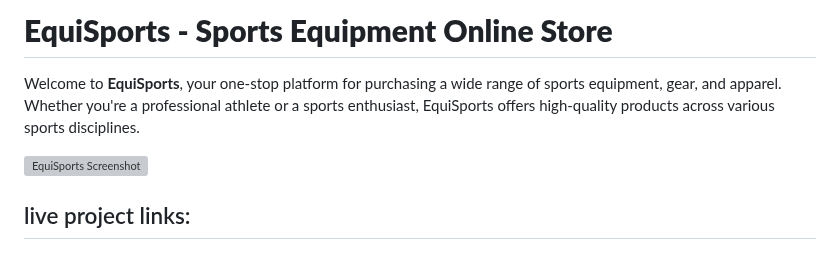
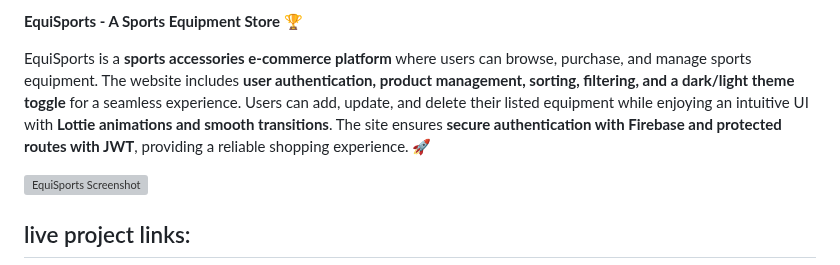
Before and after one commit to aburaihan98/equiSports-Client, a Markdown page: README.md, the part around the change. Rendered like a GitHub page; grey boxes are pictures that could not be loaded.

```diff
--- a/README.md
+++ b/README.md
@@ -1,6 +1,6 @@
-# **EquiSports - Sports Equipment Online Store**
+**EquiSports - A Sports Equipment Store** 🏆
 
-Welcome to **EquiSports**, your one-stop platform for purchasing a wide range of sports equipment, gear, and apparel. Whether you're a professional athlete or a sports enthusiast, EquiSports offers high-quality products across various sports disciplines.
+EquiSports is a **sports accessories e-commerce platform** where users can browse, purchase, and manage sports equipment. The website includes **user authentication, product management, sorting, filtering, and a dark/light theme toggle** for a seamless experience. Users can add, update, and delete their listed equipment while enjoying an intuitive UI with **Lottie animations and smooth transitions**. The site ensures **secure authentication with Firebase and protected routes with JWT**, providing a reliable shopping experience. 🚀
 
 ![EquiSports Screenshot](https://i.ibb.co.com/xqR1L0Wv/equesports.png)
 
```
